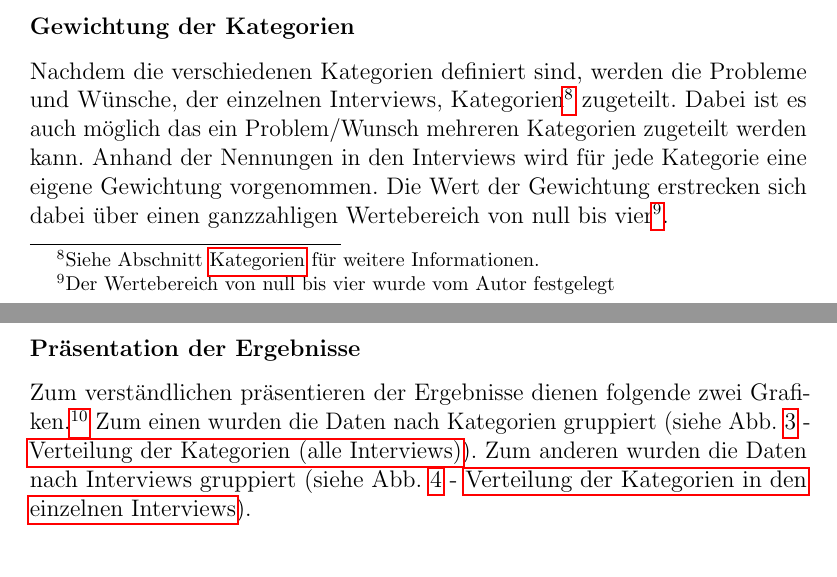
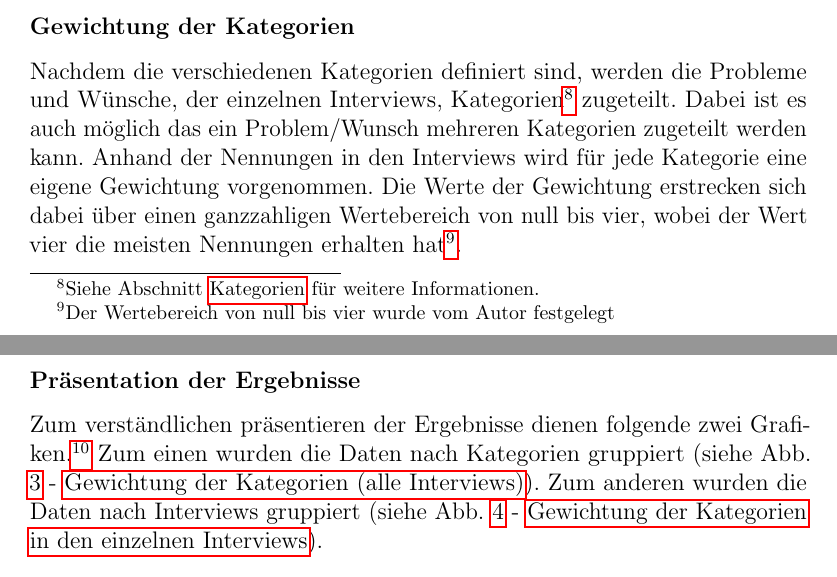
Before and after one commit to advocd/MasterThesis, a LaTeX document (LatexTemplate/Masterarbeit.tex, which reads LatexTemplate/tex/Konzeption.tex): two parts of pages 25 and 26 of 47, joined at a grey line, cut so that both start at the same text. The pictures show the PDF file LatexTemplate/Masterarbeit.pdf that the author committed with the source.

Commit message:
Grafiken #3 abgeschlossen

```diff
--- a/LatexTemplate/tex/Konzeption.tex
+++ b/LatexTemplate/tex/Konzeption.tex
@@ -303,7 +303,7 @@ Nachdem die verschiedenen Kategorien definiert sind, werden die Probleme und Wü
 zugeteilt.
 Dabei ist es auch möglich das ein Problem/Wunsch mehreren Kategorien zugeteilt werden kann.
 Anhand der Nennungen in den Interviews wird für jede Kategorie eine eigene Gewichtung vorgenommen.
-Die Wert der Gewichtung erstrecken sich dabei über einen ganzzahligen Wertebereich von null bis vier\footnote
+Die Werte der Gewichtung erstrecken sich dabei über einen ganzzahligen Wertebereich von null bis vier, wobei der Wert vier die meisten Nennungen erhalten hat\footnote
 {Der Wertebereich von null bis vier wurde vom Autor festgelegt}.
 
 \subsubsection{Präsentation der Ergebnisse}
@@ -315,15 +315,15 @@ Zum anderen wurden die Daten nach Interviews gruppiert (siehe Abb. \ref{fig:Vert
 \begin{figure}[H]
 	\centering
 	\includegraphics[width=0.9\linewidth]{img/Interviews/KategorienGesamt}
-	\caption[Verteilung der Kategorien (alle Interviews)]{Verteilung der Kategorien (alle Interviews). Quelle: eigene Ausarbeitung}
+	\caption[Gewichtung der Kategorien (alle Interviews)]{Gewichtung der Kategorien (alle Interviews). Quelle: eigene Ausarbeitung}
 	\label{fig:KategorienGesamt}
 \end{figure}
 
 \begin{figure}[H]
 	\centering
 	\includegraphics[width=0.9\linewidth]{img/Interviews/VerteilungNachInterview}
-	\caption[Verteilung der Kategorien in den einzelnen Interviews]{Verteilung der Kategorien in den einzelnen Interviews. Quelle: eigene Ausarbeitung.}
-	\label{fig:VerteilungNachInterview}
+	\caption[Gewichtung der Kategorien in den einzelnen Interviews]{Gewichtung der Kategorien in den einzelnen Interviews. Quelle: eigene Ausarbeitung.}
+	\label{fig:GewichtungNachInterview}
 \end{figure}
 
 Wenn man die Mittelwerte der Kategorien anhand aller Interviews vergleicht (siehe Abb.: \ref{fig:KategorienGesamt}) stellt sich heraus, dass die Kategorie Übersicht Standorte am meisten diskutiert wurde.
```
Also changed, not shown: LatexTemplate/Masterarbeit.pdf, LatexTemplate/img/Interviews/KategorienGesamt.png, LatexTemplate/tex/Konzeption.tex (4 more changed lines).
